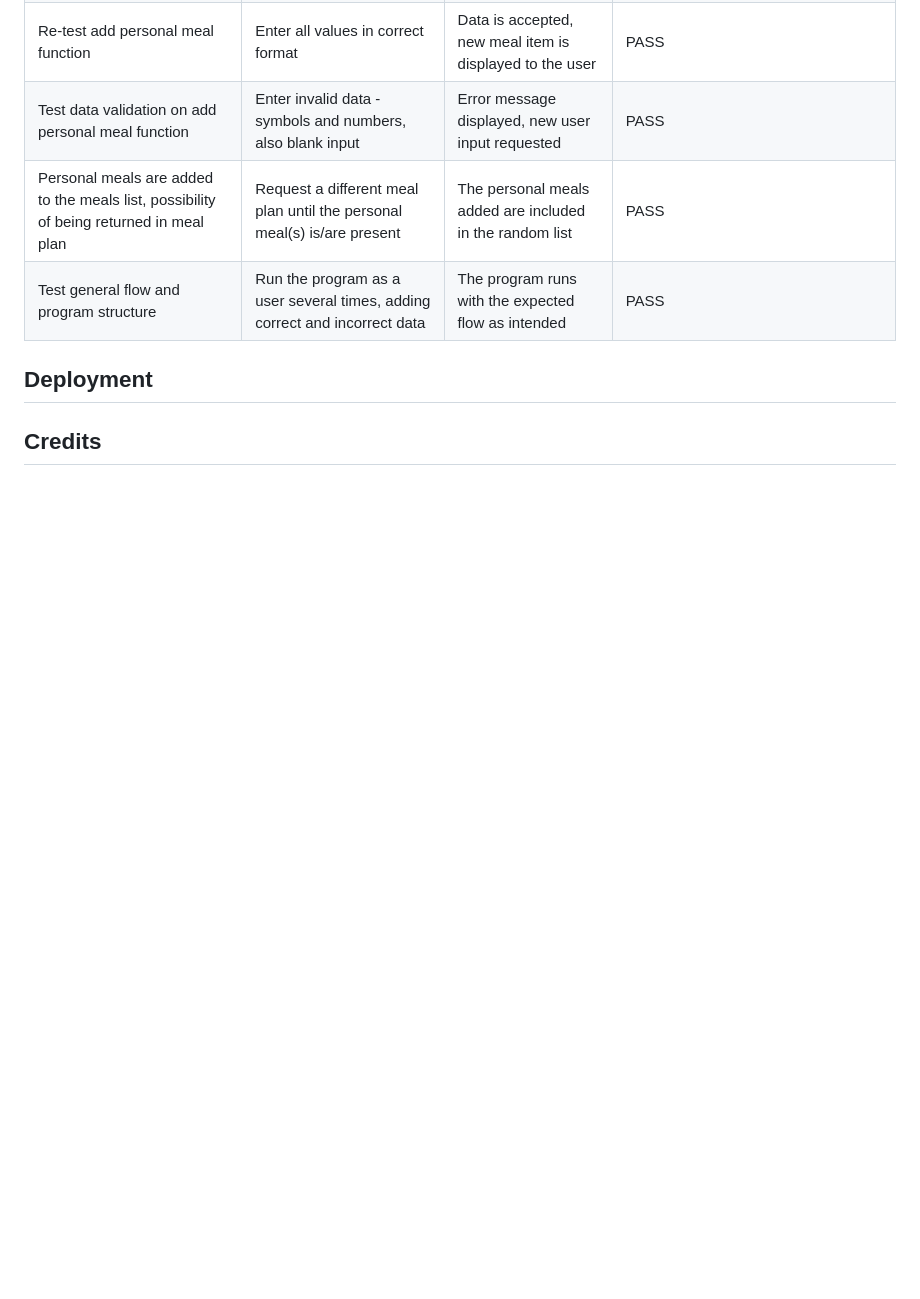
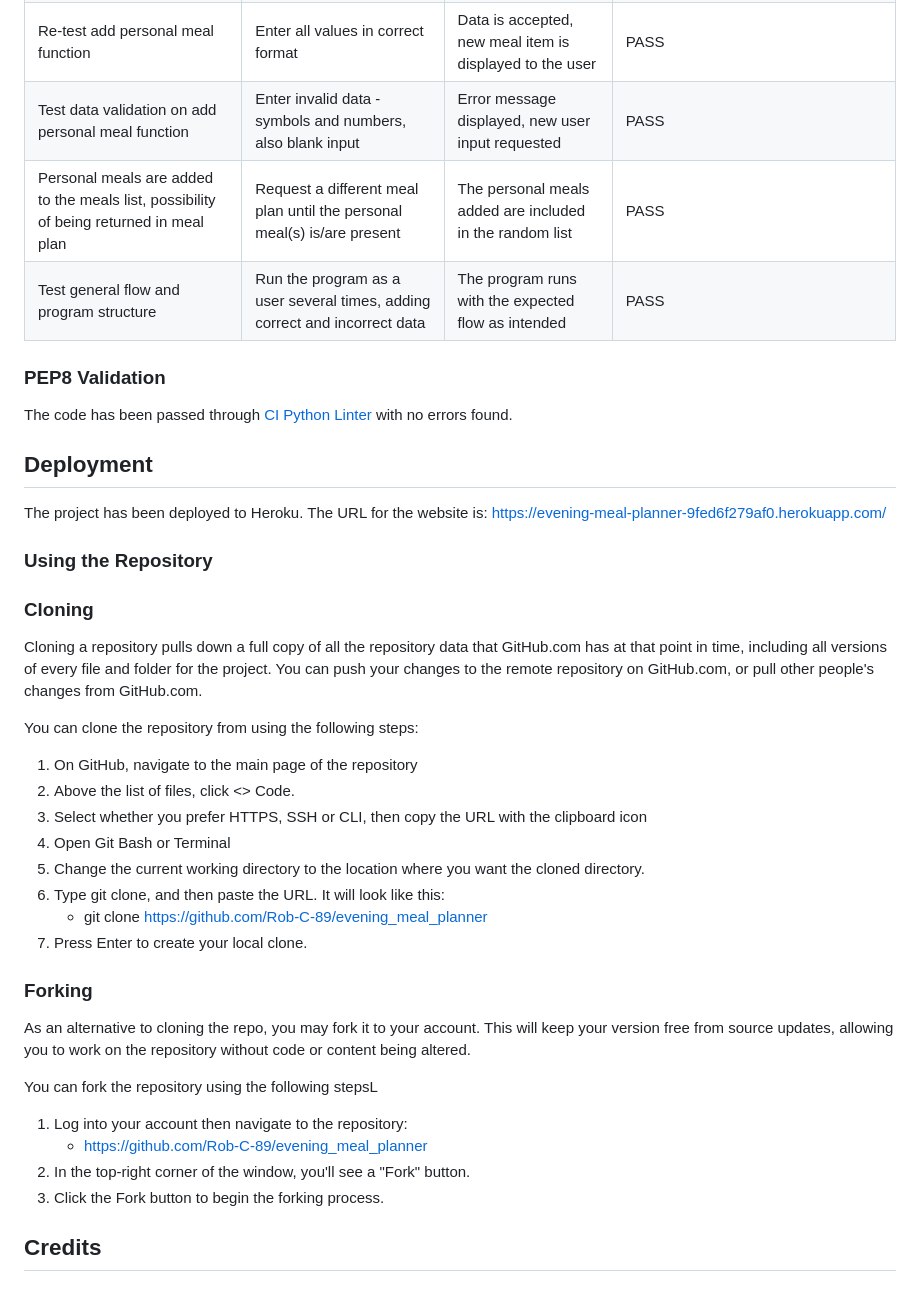
Before and after one commit to Rob-C-89/evening_meal_planner, a Markdown page: README.md, the part around the change. Drawn GitHub-style; blank space fills up the shorter version.

Commit message:
Add validation and deployment sections to ReadMe

```diff
--- a/README.md
+++ b/README.md
@@ -120,6 +120,44 @@ I conducted a series of manual tests as a user using the program. These tests ha
 | Personal meals are added to the meals list, possibility of being returned in meal plan | Request a different meal plan until the personal meal(s) is/are present                       | The personal meals added are included in the random list                          | PASS                                                                                                                                                                                     |
 | Test general flow and program structure                                                | Run the program as a user several times, adding correct and incorrect data                    | The program runs with the expected flow as intended                               | PASS                                                                                                                                                                                     |
 
+### PEP8 Validation
+
+The code has been passed through [CI Python Linter](https://pep8ci.herokuapp.com/) with no errors found.
+
+
 ## Deployment
 
+The project has been deployed to Heroku. The URL for the website is:
+https://evening-meal-planner-9fed6f279af0.herokuapp.com/
+
+
+### Using the Repository
+
+### Cloning
+
+Cloning a repository pulls down a full copy of all the repository data that GitHub.com has at that point in time, including all versions of every file and folder for the project. You can push your changes to the remote repository on GitHub.com, or pull other people's changes from GitHub.com.
+
+You can clone the repository from using the following steps:
+
+1. On GitHub, navigate to the main page of the repository
+2. Above the list of files, click  <> Code.
+3. Select whether you prefer HTTPS, SSH or CLI, then copy the URL with the clipboard icon
+4. Open Git Bash or Terminal
+5. Change the current working directory to the location where you want the cloned directory.
+6. Type git clone, and then paste the URL. It will look like this:
+    * git clone https://github.com/Rob-C-89/evening_meal_planner
+7. Press Enter to create your local clone.
+
+
+### Forking
+
+As an alternative to cloning the repo, you may fork it to your account. This will keep your version free from source updates, allowing you to work on the repository without code or content being altered.
+
+You can fork the repository using the following stepsL
+
+1. Log into your account then navigate to the repository:
+    * https://github.com/Rob-C-89/evening_meal_planner
+2. In the top-right corner of the window, you'll see a "Fork" button.
+3. Click the Fork button to begin the forking process.
+
 ## Credits
```
